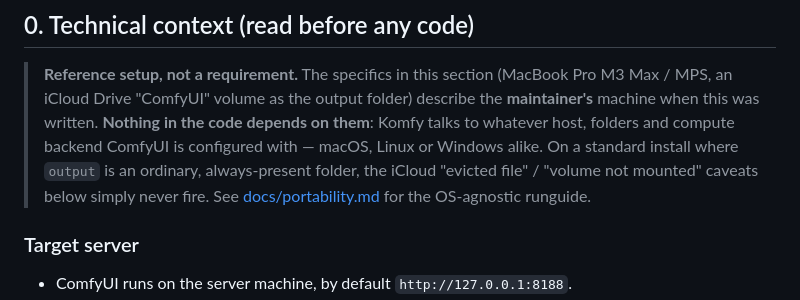
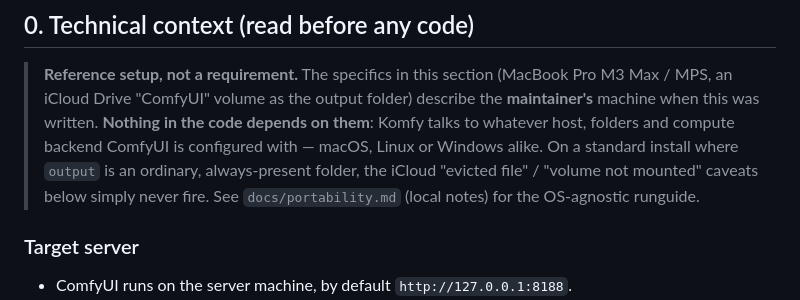
Before and after one commit to damienpjs/Komfy, a Markdown page: ROADMAP.md, the part around the change. Drawn GitHub-style.

```diff
--- a/ROADMAP.md
+++ b/ROADMAP.md
@@ -17,7 +17,7 @@ Mobile remote (iOS/Android) for the local ComfyUI pipeline (reference machine: M
 > Windows alike. On a standard install where `output` is an ordinary,
 > always-present folder, the iCloud "evicted file" / "volume not mounted"
 > caveats below simply never fire. See
-> [docs/portability.md](docs/portability.md) for the OS-agnostic runguide.
+> `docs/portability.md` (local notes) for the OS-agnostic runguide.
 
 ### Target server
 
```
Also changed, not shown: CLAUDE.md (+6 -2 lines), README.md (+17 -4 lines), docs/architecture-dark.png (added), docs/architecture.png (added), 2 other files.
